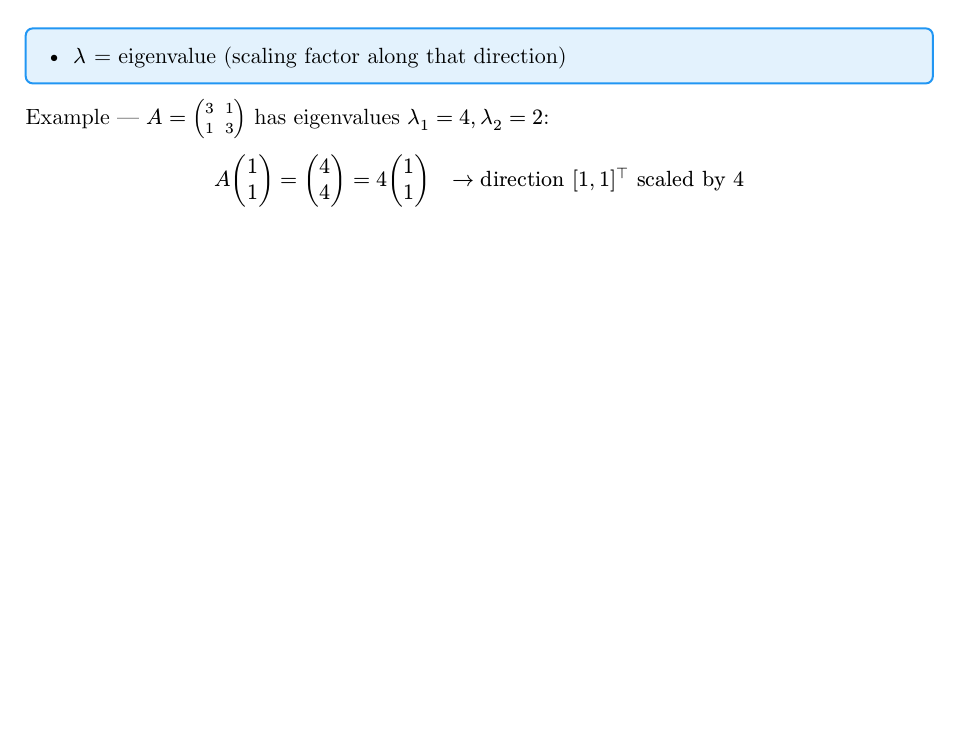
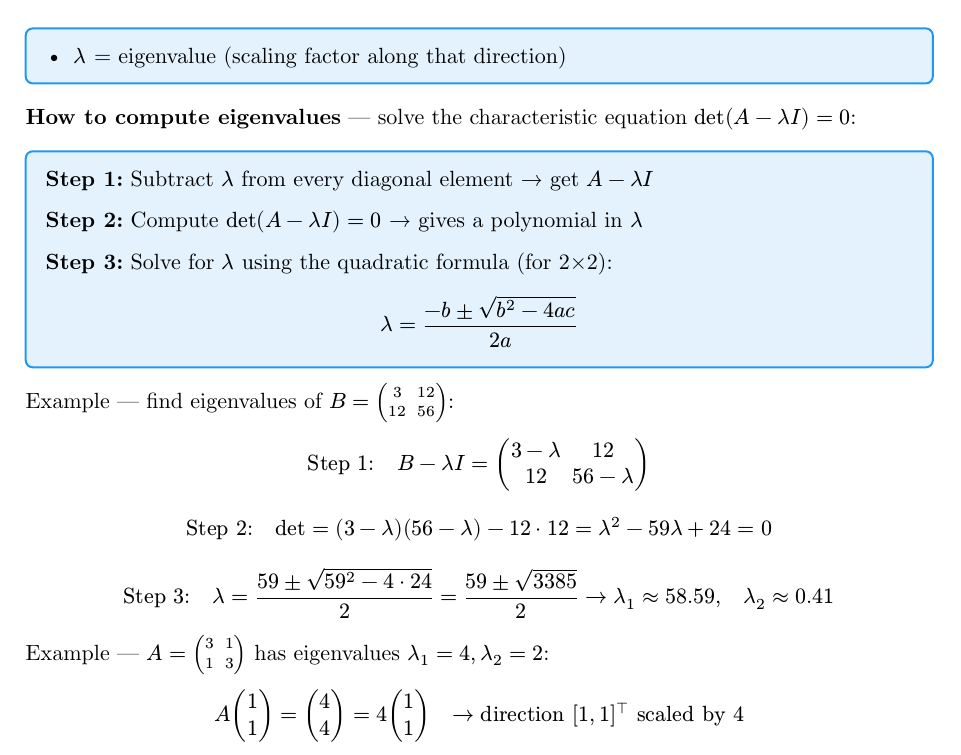
Before and after one commit to JODI96/PersonalExamTutor, a Typst document (docs/summary.typ, which reads docs/weeks/week_01/chapter_01.typ): part of page 8 of 10, cut so that both start at the same text, the shorter picture padded with empty space. Compiled offline with Typst 0.15.

Commit message:
Add eigenvalue calculation method to Part 6
3-step guide: subtract lambda from diagonal, det=0,
quadratic formula. Includes worked example from Exercise 4a.

Co-Authored-By: Claude Sonnet 4.6 <noreply@anthropic.com>

```diff
--- a/docs/weeks/week_01/chapter_01.typ
+++ b/docs/weeks/week_01/chapter_01.typ
@@ -240,3 +240,15 @@ Same check for every other pair: $bold(c)_1^top bold(c)_3 = 0$ and $bold(c)_2^to
   - $lambda$ = eigenvalue (scaling factor along that direction)
 ]
 
+*How to compute eigenvalues* — solve the characteristic equation $det(A - lambda I) = 0$:
+
+#formula-box[
+  *Step 1:* Subtract $lambda$ from every diagonal element → get $A - lambda I$
+
+  *Step 2:* Compute $det(A - lambda I) = 0$ → gives a polynomial in $lambda$
+
+  *Step 3:* Solve for $lambda$ using the quadratic formula (for 2×2):
+  $ lambda = frac(-b plus.minus sqrt(b^2 - 4 a c), 2 a) $
+]
+
+Example — find eigenvalues of $B = mat(3,12;12,56)$:
```
Also changed, not shown: output/summary.pdf, docs/weeks/week_01/chapter_01.typ (4 more changed lines).
